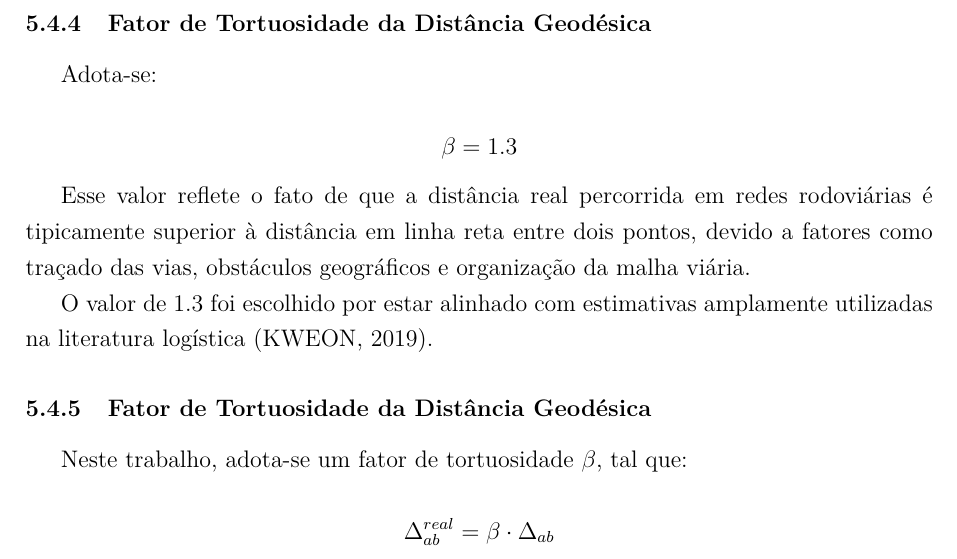
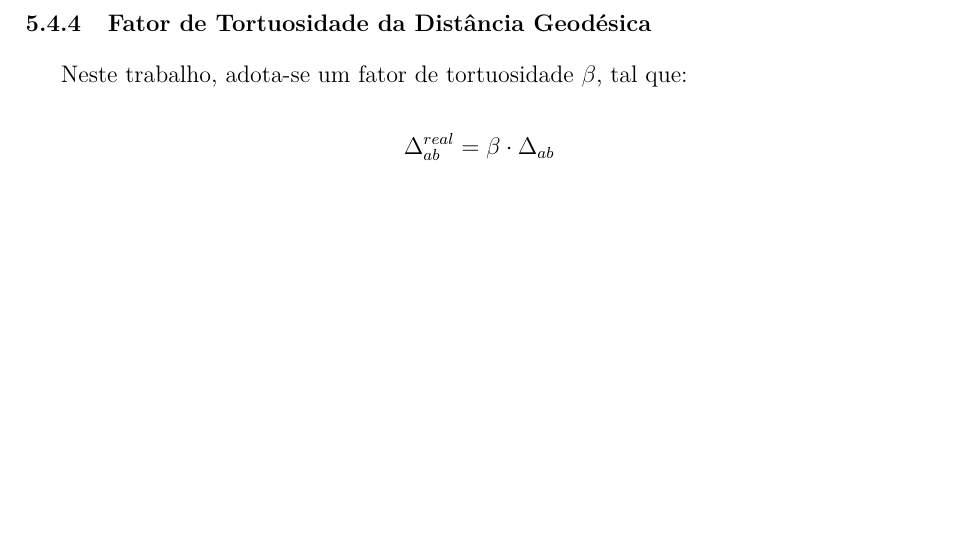
Before and after one commit to MatheusPercine/Optimizing_Vaccine_Distribution, a LaTeX thesis (Documentacao/documentacao_latex/main.tex, which reads Documentacao/documentacao_latex/elementos-textuais/capitulo-5.tex): part of page 63 of 88, cut at the place of the change, the shorter picture padded with empty space. Compiled offline with pdfLaTeX.

Commit message:
exclui seção duplicada e desatualizada

```diff
--- a/Documentacao/documentacao_latex/elementos-textuais/capitulo-5.tex
+++ b/Documentacao/documentacao_latex/elementos-textuais/capitulo-5.tex
@@ -300,19 +300,6 @@ Para o transporte aéreo, a velocidade de $800$ km/h corresponde a uma média op
 
 Segundo informações da \cite{latam:2026}, a velocidade de cruzeiro de um avião comercial chega a $850$ km/h. Para incorporar tempos operacionais adicionais (como embarque e desembarque), velocidades de decolagem e pouso, será considerado um valor um pouco abaixo da velocidade de cruzeiro.
 
-
-\subsection{Fator de Tortuosidade da Distância Geodésica}
-
-Adota-se:
-
-\[
-\beta = 1.3
-\]
-
-Esse valor reflete o fato de que a distância real percorrida em redes rodoviárias é tipicamente superior à distância em linha reta entre dois pontos, devido a fatores como traçado das vias, obstáculos geográficos e organização da malha viária.
-
-O valor de $1.3$ foi escolhido por estar alinhado com estimativas amplamente utilizadas na literatura logística \cite{kweon2019}.
-
 \subsection{Fator de Tortuosidade da Distância Geodésica}
 
 Neste trabalho, adota-se um fator de tortuosidade $\beta$, tal que:
```
Also changed, not shown: Documentacao/documentacao_latex/main.pdf, 6 other files.
